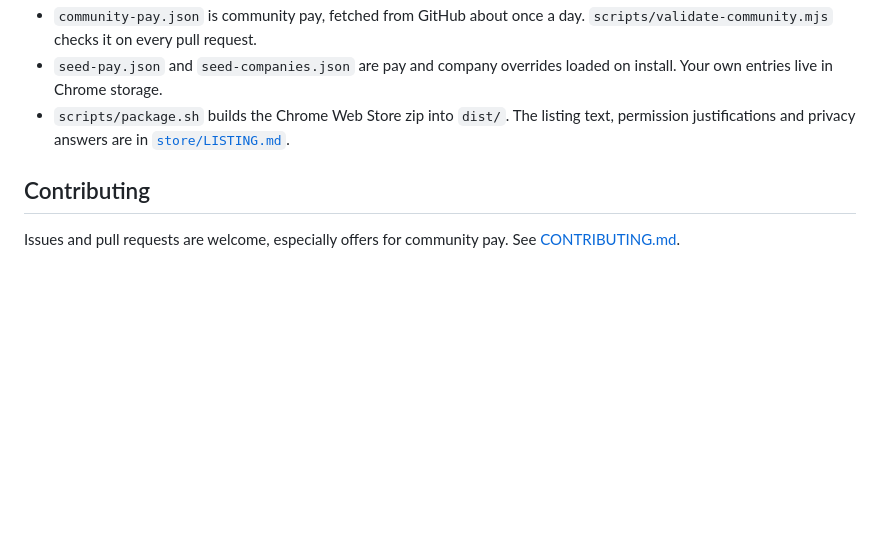
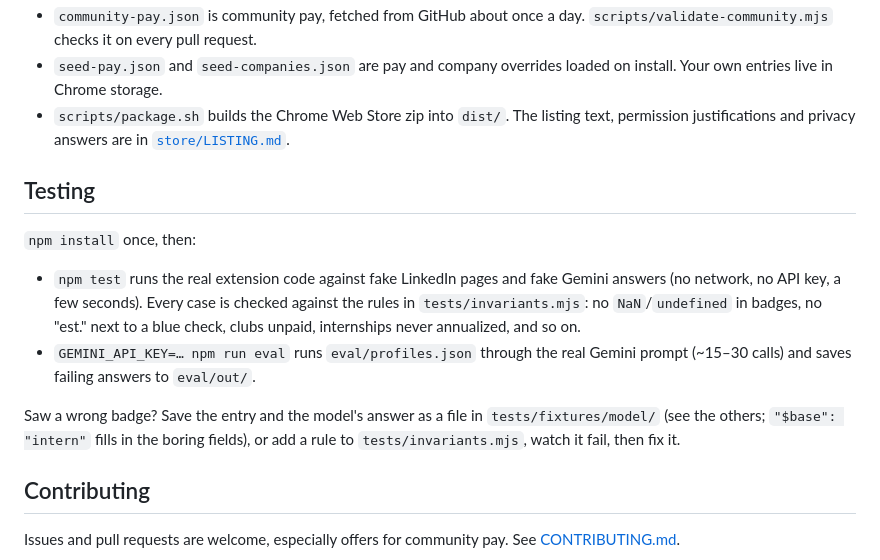
Before and after one commit to ethnvo/pocket-watching, a Markdown page: README.md, the part around the change. Drawn GitHub-style; blank space fills up the shorter version.

Commit message:
README: how to run and extend the tests
Co-Authored-By: Claude Opus 5.5 (1M context) <noreply@anthropic.com>

```diff
--- a/README.md
+++ b/README.md
@@ -83,6 +83,21 @@ After pulling changes, click the reload icon on the extension in `chrome://exten
 - `seed-pay.json` and `seed-companies.json` are pay and company overrides loaded on install. Your own entries live in Chrome storage.
 - `scripts/package.sh` builds the Chrome Web Store zip into `dist/`. The listing text, permission justifications and privacy answers are in [`store/LISTING.md`](store/LISTING.md).
 
+## Testing
+
+`npm install` once, then:
+
+- `npm test` runs the real extension code against fake LinkedIn pages and fake Gemini answers
+  (no network, no API key, a few seconds). Every case is checked against the rules in
+  `tests/invariants.mjs`: no `NaN`/`undefined` in badges, no "est." next to a blue check,
+  clubs unpaid, internships never annualized, and so on.
+- `GEMINI_API_KEY=… npm run eval` runs `eval/profiles.json` through the real Gemini prompt
+  (~15–30 calls) and saves failing answers to `eval/out/`.
+
+Saw a wrong badge? Save the entry and the model's answer as a file in
+`tests/fixtures/model/` (see the others; `"$base": "intern"` fills in the boring fields),
+or add a rule to `tests/invariants.mjs`, watch it fail, then fix it.
+
 ## Contributing
 
 Issues and pull requests are welcome, especially offers for community pay. See [CONTRIBUTING.md](CONTRIBUTING.md).
```
